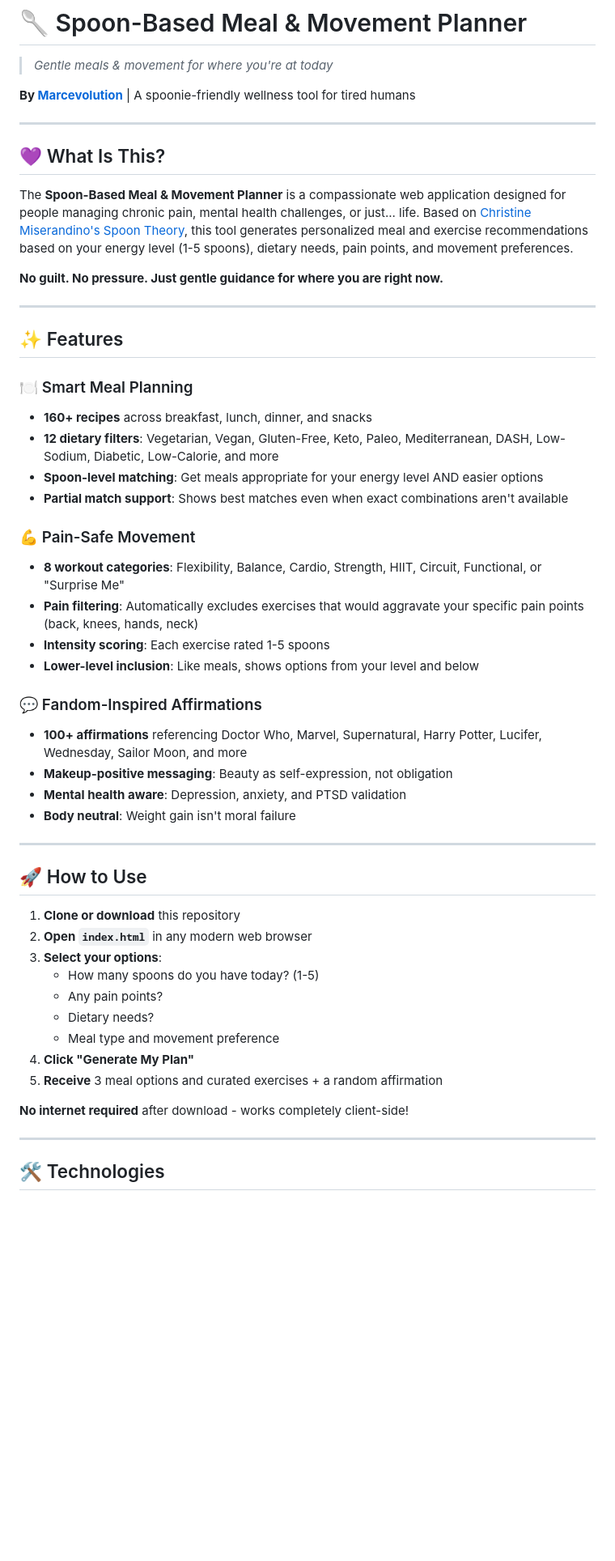
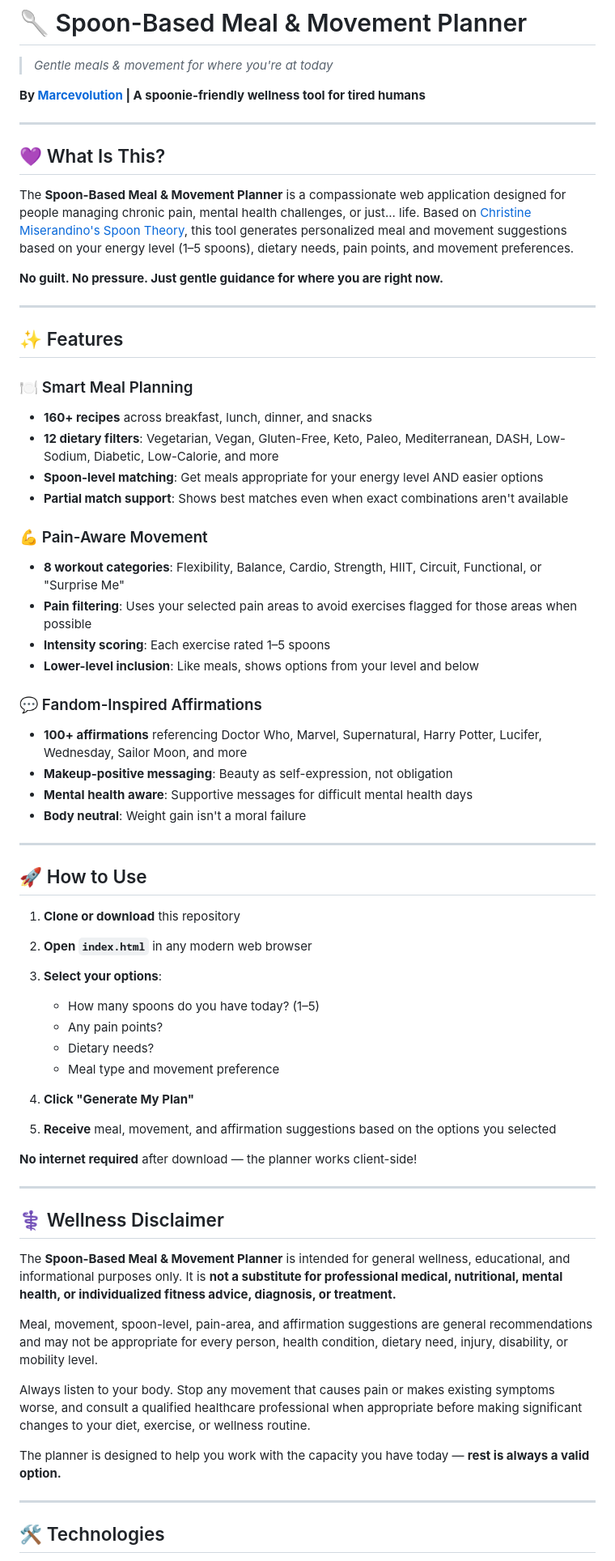
Before and after one commit to Marcieo7900/Spoon-Based-Planner, a Markdown page: README.md, the part around one of its changes. Shown at 81% size. Rendered like a GitHub page; blank space fills up the shorter version.

Commit message:
Revise README.md for clarity and formatting
Updated README.md for clarity and consistency in language, including changes to meal and movement descriptions, and improved formatting throughout.

```diff
--- a/README.md
+++ b/README.md
@@ -2,13 +2,13 @@
 
 > *Gentle meals & movement for where you're at today*
 
-**By [Marcevolution](https://marceshia.wixsite.com/home)** | A spoonie-friendly wellness tool for tired humans
+**By [Marcevolution](https://marceshia.wixsite.com/home) | A spoonie-friendly wellness tool for tired humans**
 
 ---
 
 ## 💜 What Is This?
 
-The **Spoon-Based Meal & Movement Planner** is a compassionate web application designed for people managing chronic pain, mental health challenges, or just... life. Based on [Christine Miserandino's Spoon Theory](https://www.nchpad.org/resources/spoon-theory-a-new-way-to-think-about-your-daily-energy/), this tool generates personalized meal and exercise recommendations based on your energy level (1-5 spoons), dietary needs, pain points, and movement preferences.
+The **Spoon-Based Meal & Movement Planner** is a compassionate web application designed for people managing chronic pain, mental health challenges, or just... life. Based on [Christine Miserandino's Spoon Theory](https://www.nchpad.org/resources/spoon-theory-a-new-way-to-think-about-your-daily-energy/), this tool generates personalized meal and movement suggestions based on your energy level (1–5 spoons), dietary needs, pain points, and movement preferences.
 
 **No guilt. No pressure. Just gentle guidance for where you are right now.**
 
@@ -17,22 +17,25 @@ The **Spoon-Based Meal & Movement Planner** is a compassionate web application d
 ## ✨ Features
 
 ### 🍽️ Smart Meal Planning
-- **160+ recipes** across breakfast, lunch, dinner, and snacks
-- **12 dietary filters**: Vegetarian, Vegan, Gluten-Free, Keto, Paleo, Mediterranean, DASH, Low-Sodium, Diabetic, Low-Calorie, and more
-- **Spoon-level matching**: Get meals appropriate for your energy level AND easier options
-- **Partial match support**: Shows best matches even when exact combinations aren't available
 
-### 💪 Pain-Safe Movement
-- **8 workout categories**: Flexibility, Balance, Cardio, Strength, HIIT, Circuit, Functional, or "Surprise Me"
-- **Pain filtering**: Automatically excludes exercises that would aggravate your specific pain points (back, knees, hands, neck)
-- **Intensity scoring**: Each exercise rated 1-5 spoons
-- **Lower-level inclusion**: Like meals, shows options from your level and below
+* **160+ recipes** across breakfast, lunch, dinner, and snacks
+* **12 dietary filters**: Vegetarian, Vegan, Gluten-Free, Keto, Paleo, Mediterranean, DASH, Low-Sodium, Diabetic, Low-Calorie, and more
+* **Spoon-level matching**: Get meals appropriate for your energy level AND easier options
+* **Partial match support**: Shows best matches even when exact combinations aren't available
+
+### 💪 Pain-Aware Movement
+
+* **8 workout categories**: Flexibility, Balance, Cardio, Strength, HIIT, Circuit, Functional, or "Surprise Me"
+* **Pain filtering**: Uses your selected pain areas to avoid exercises flagged for those areas when possible
+* **Intensity scoring**: Each exercise rated 1–5 spoons
+* **Lower-level inclusion**: Like meals, shows options from your level and below
 
 ### 💬 Fandom-Inspired Affirmations
-- **100+ affirmations** referencing Doctor Who, Marvel, Supernatural, Harry Potter, Lucifer, Wednesday, Sailor Moon, and more
-- **Makeup-positive messaging**: Beauty as self-expression, not obligation
-- **Mental health aware**: Depression, anxiety, and PTSD validation
-- **Body neutral**: Weight gain isn't moral failure
+
+* **100+ affirmations** referencing Doctor Who, Marvel, Supernatural, Harry Potter, Lucifer, Wednesday, Sailor Moon, and more
+* **Makeup-positive messaging**: Beauty as self-expression, not obligation
+* **Mental health aware**: Supportive messages for difficult mental health days
+* **Body neutral**: Weight gain isn't a moral failure
 
 ---
 
@@ -41,14 +44,27 @@ The **Spoon-Based Meal & Movement Planner** is a compassionate web application d
 1. **Clone or download** this repository
 2. **Open `index.html`** in any modern web browser
 3. **Select your options**:
-   - How many spoons do you have today? (1-5)
-   - Any pain points?
-   - Dietary needs?
-   - Meal type and movement preference
+
+   * How many spoons do you have today? (1–5)
+   * Any pain points?
+   * Dietary needs?
+   * Meal type and movement preference
 4. **Click "Generate My Plan"**
-5. **Receive** 3 meal options and curated exercises + a random affirmation
+5. **Receive** meal, movement, and affirmation suggestions based on the options you selected
 
-**No internet required** after download - works completely client-side!
+**No internet required** after download — the planner works client-side!
+
+---
+
+## ⚕️ Wellness Disclaimer
+
+The **Spoon-Based Meal & Movement Planner** is intended for general wellness, educational, and informational purposes only. It is **not a substitute for professional medical, nutritional, mental health, or individualized fitness advice, diagnosis, or treatment.**
+
+Meal, movement, spoon-level, pain-area, and affirmation suggestions are general recommendations and may not be appropriate for every person, health condition, dietary need, injury, disability, or mobility level.
+
+Always listen to your body. Stop any movement that causes pain or makes existing symptoms worse, and consult a qualified healthcare professional when appropriate before making significant changes to your diet, exercise, or wellness routine.
+
+The planner is designed to help you work with the capacity you have today — **rest is always a valid option.**
 
 ---
 
```
Also changed, not shown: other parts of README.md (+27 -18 lines).
